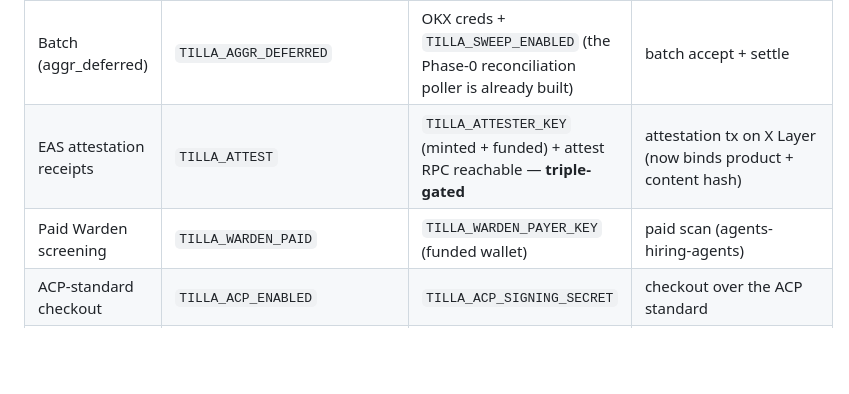
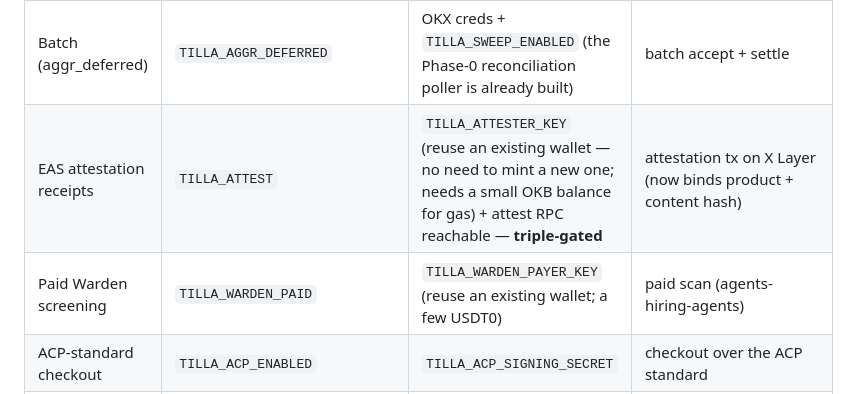
Before and after one commit to Ridwannurudeen/tilla, a Markdown page: docs/runbooks/rail-enablement.md, the part around one of its changes. Drawn GitHub-style; blank space fills up the shorter version.

Commit message:
docs(runbook): reuse an existing wallet for attest/Warden — not mint+fund a new one

```diff
--- a/docs/runbooks/rail-enablement.md
+++ b/docs/runbooks/rail-enablement.md
@@ -25,8 +25,8 @@ or marks a settlement. Flag names below are verified against `app/config.py` on
 | Subscriptions (x402 period) | `TILLA_SUBSCRIPTIONS_ENABLED` | OKX creds + the subscription sidecar running (`TILLA_SIDECAR_URL`) | period settle, payer-bound |
 | Metering / pay-as-you-go (MPP) | `TILLA_MPP_ENABLED` | OKX creds | metered channel/session |
 | Batch (aggr_deferred) | `TILLA_AGGR_DEFERRED` | OKX creds + `TILLA_SWEEP_ENABLED` (the Phase-0 reconciliation poller is already built) | batch accept + settle |
-| EAS attestation receipts | `TILLA_ATTEST` | `TILLA_ATTESTER_KEY` (minted + funded) + attest RPC reachable — **triple-gated** | attestation tx on X Layer (now binds product + content hash) |
-| Paid Warden screening | `TILLA_WARDEN_PAID` | `TILLA_WARDEN_PAYER_KEY` (funded wallet) | paid scan (agents-hiring-agents) |
+| EAS attestation receipts | `TILLA_ATTEST` | `TILLA_ATTESTER_KEY` (reuse an existing wallet — no need to mint a new one; needs a small OKB balance for gas) + attest RPC reachable — **triple-gated** | attestation tx on X Layer (now binds product + content hash) |
+| Paid Warden screening | `TILLA_WARDEN_PAID` | `TILLA_WARDEN_PAYER_KEY` (reuse an existing wallet; a few USDT0) | paid scan (agents-hiring-agents) |
 | ACP-standard checkout | `TILLA_ACP_ENABLED` | `TILLA_ACP_SIGNING_SECRET` | checkout over the ACP standard |
 | Escrow / commission jobs | `TILLA_ESCROW` | — (see custody note) | funded → released commission job |
 | Growth-draft scheduler | `TILLA_GROWTH_SCHED_ENABLED` | (incurs LLM spend; not a payment rail) | first draft→approve→publish |
```
Also changed, not shown: other parts of docs/runbooks/rail-enablement.md (+1 -1 lines).
